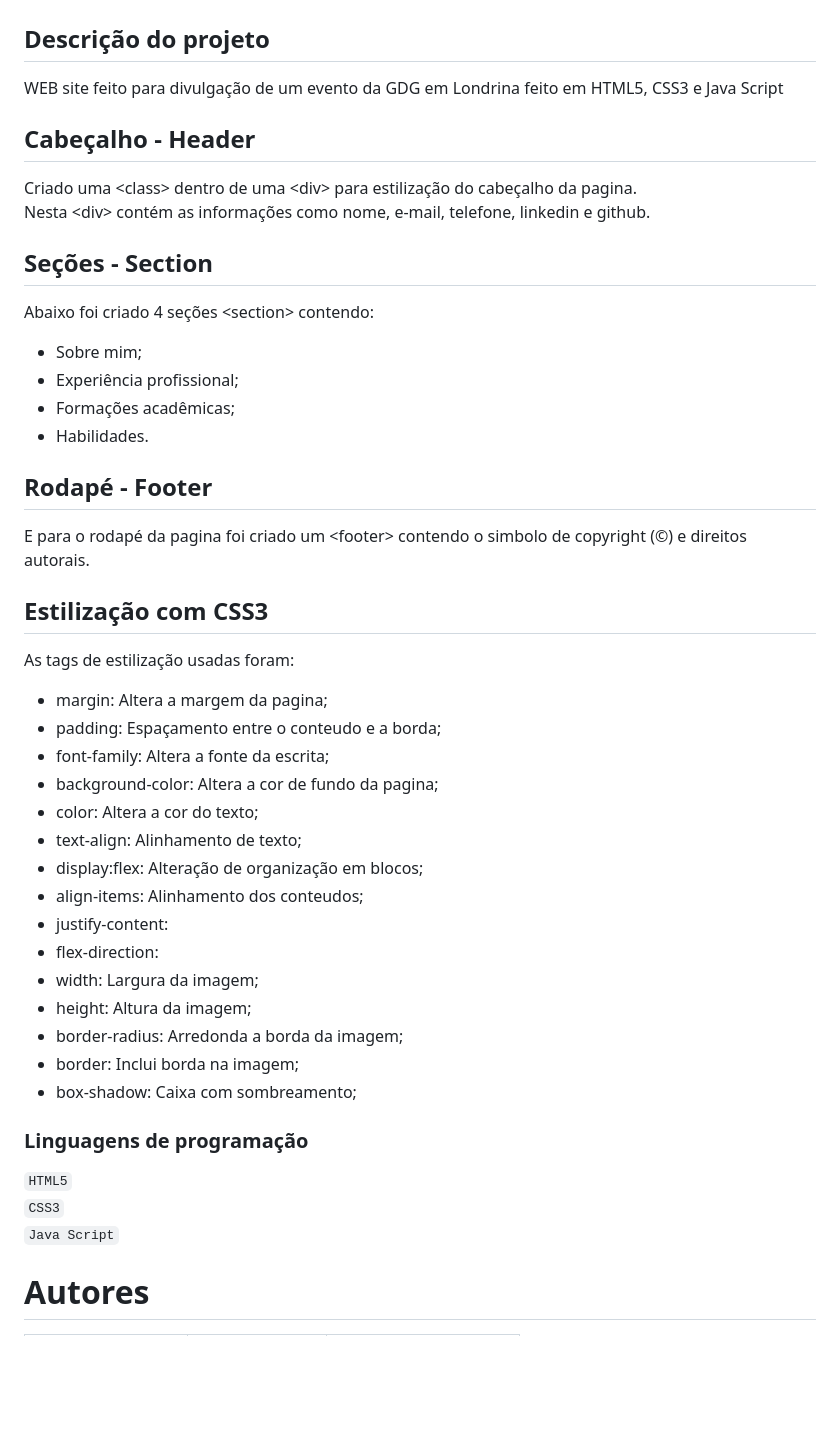
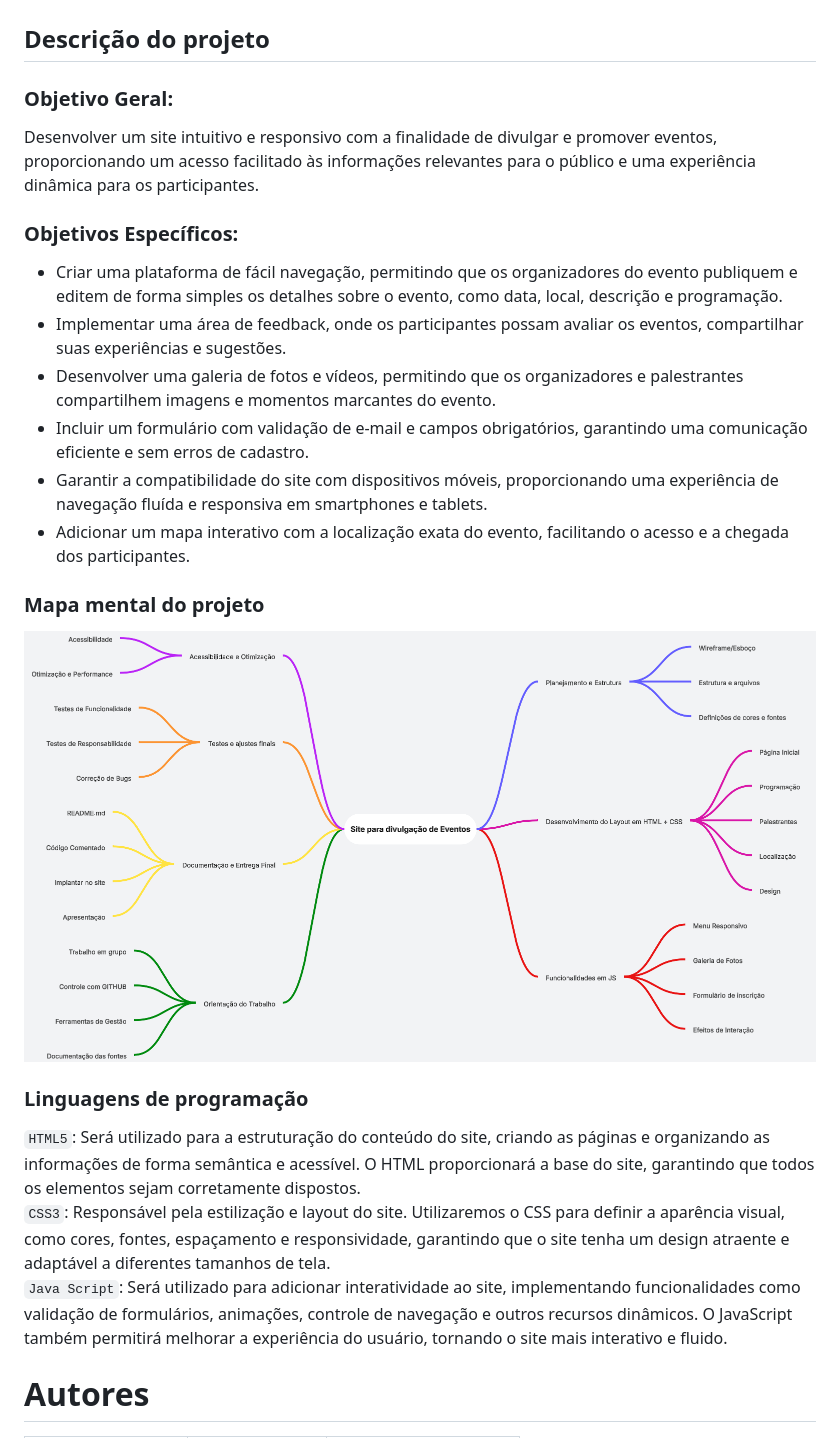
Before and after one commit to Guilherme-Henr-Silva/divulgacao_gdg, a Markdown page: README.md, the part around the change. Rendered like a GitHub page; pictures changed too: mapa_mental.png (added); blank space fills up the shorter version.

Commit message:
Detalhando o projeto no arquivo README e anexo de foto do mapa mental

```diff
--- a/README.md
+++ b/README.md
@@ -2,49 +2,26 @@
 
 ## Descrição do projeto
 
-WEB site feito para divulgação de um evento da GDG em Londrina feito em HTML5, CSS3 e Java Script
+### Objetivo Geral:
 
-## Cabeçalho - Header
+Desenvolver um site intuitivo e responsivo com a finalidade de divulgar e promover eventos, proporcionando um acesso facilitado às informações relevantes para o público e uma experiência dinâmica para os participantes.
 
-Criado uma &lt;class&gt; dentro de uma &lt;div&gt; para estilização do cabeçalho da pagina.
-Nesta &lt;div&gt; contém as informações como nome, e-mail, telefone, linkedin e github.
+### Objetivos Específicos:
+- Criar uma plataforma de fácil navegação, permitindo que os organizadores do evento publiquem e editem de forma simples os detalhes sobre o evento, como data, local, descrição e programação.
+- Implementar uma área de feedback, onde os participantes possam avaliar os eventos, compartilhar suas experiências e sugestões.
+- Desenvolver uma galeria de fotos e vídeos, permitindo que os organizadores e palestrantes compartilhem imagens e momentos marcantes do evento.
+- Incluir um formulário com validação de e-mail e campos obrigatórios, garantindo uma comunicação eficiente e sem erros de cadastro.
+- Garantir a compatibilidade do site com dispositivos móveis, proporcionando uma experiência de navegação fluída e responsiva em smartphones e tablets.
+- Adicionar um mapa interativo com a localização exata do evento, facilitando o acesso e a chegada dos participantes.
 
-## Seções - Section
-
-Abaixo foi criado 4 seções &lt;section&gt; contendo:
-- Sobre mim;
-- Experiência profissional;
-- Formações acadêmicas;
-- Habilidades.
-
-## Rodapé - Footer
-
-E para o rodapé da pagina foi criado um &lt;footer&gt; contendo o simbolo de copyright (&copy;) e direitos autorais.
-
-## Estilização com CSS3
-
-As tags de estilização usadas foram:
-- margin: Altera a margem da pagina;
-- padding: Espaçamento entre o conteudo e a borda;
-- font-family: Altera a fonte da escrita;
-- background-color: Altera a cor de fundo da pagina;
-- color: Altera a cor do texto;
-- text-align: Alinhamento de texto;
-- display:flex: Alteração de organização em blocos;
-- align-items: Alinhamento dos conteudos;
-- justify-content:
-- flex-direction:
-- width: Largura da imagem;
-- height: Altura da imagem;
-- border-radius: Arredonda a borda da imagem;
-- border: Inclui borda na imagem;
-- box-shadow: Caixa com sombreamento;
+### Mapa mental do projeto
+<img src="mapa_mental.png">
 
 ### Linguagens de programação
 
-``HTML5``
-``CSS3``
-``Java Script``
+``HTML5``: Será utilizado para a estruturação do conteúdo do site, criando as páginas e organizando as informações de forma semântica e acessível. O HTML proporcionará a base do site, garantindo que todos os elementos sejam corretamente dispostos.
+``CSS3``: Responsável pela estilização e layout do site. Utilizaremos o CSS para definir a aparência visual, como cores, fontes, espaçamento e responsividade, garantindo que o site tenha um design atraente e adaptável a diferentes tamanhos de tela.
+``Java Script``: Será utilizado para adicionar interatividade ao site, implementando funcionalidades como validação de formulários, animações, controle de navegação e outros recursos dinâmicos. O JavaScript também permitirá melhorar a experiência do usuário, tornando o site mais interativo e fluido.
 
 # Autores
 
```
